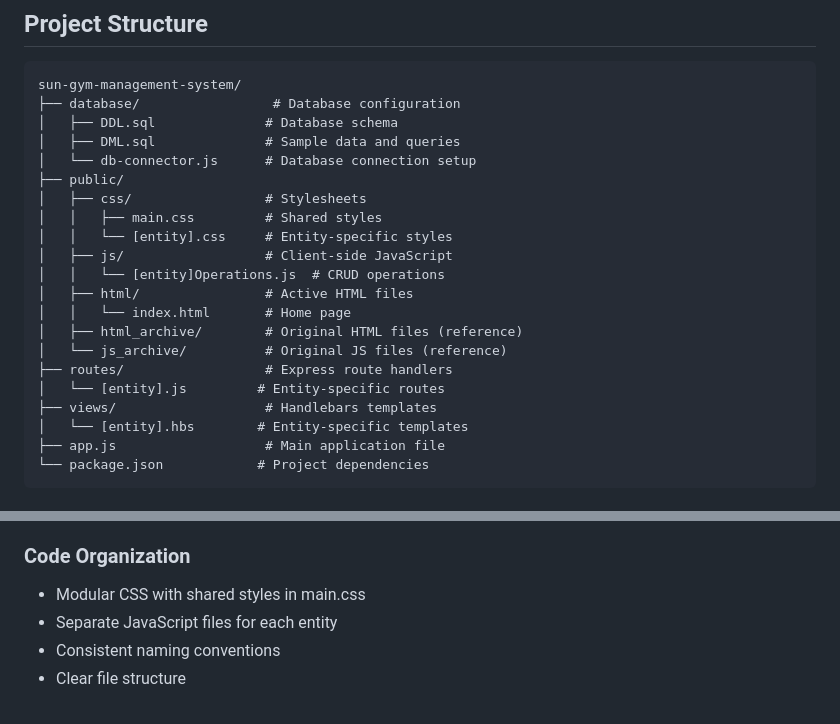
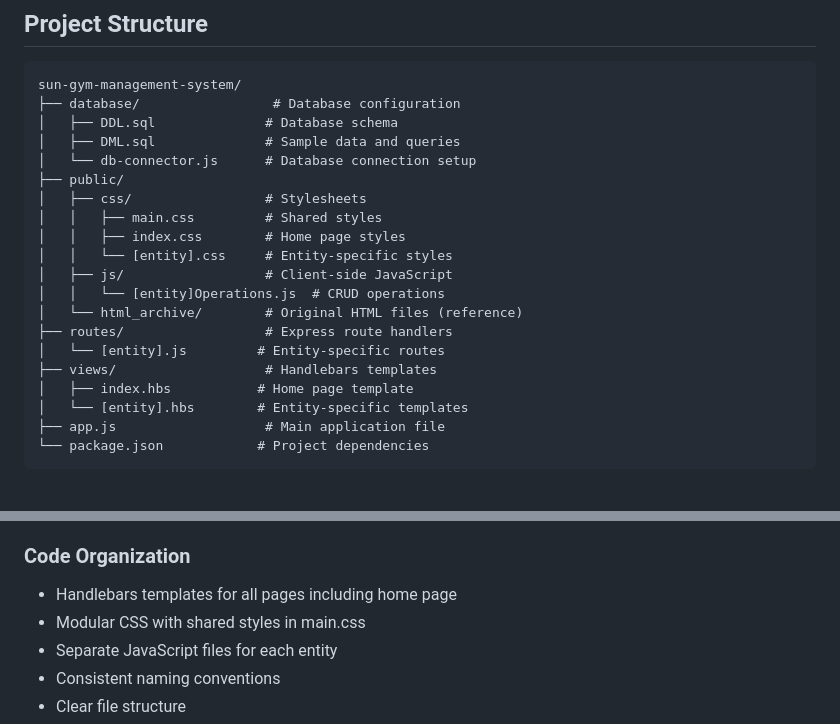
Before and after one commit to chrisdniels12/sun-gym-management-system, a Markdown page: README.md, 2 parts joined by grey strips. Rendered like a GitHub page.

```diff
--- a/README.md
+++ b/README.md
@@ -98,16 +98,15 @@ sun-gym-management-system/
 ├── public/
 │   ├── css/                 # Stylesheets
 │   │   ├── main.css         # Shared styles
+│   │   ├── index.css        # Home page styles
 │   │   └── [entity].css     # Entity-specific styles
 │   ├── js/                  # Client-side JavaScript
 │   │   └── [entity]Operations.js  # CRUD operations
-│   ├── html/                # Active HTML files
-│   │   └── index.html       # Home page
-│   ├── html_archive/        # Original HTML files (reference)
-│   └── js_archive/          # Original JS files (reference)
+│   └── html_archive/        # Original HTML files (reference)
 ├── routes/                  # Express route handlers
 │   └── [entity].js         # Entity-specific routes
 ├── views/                   # Handlebars templates
+│   ├── index.hbs           # Home page template
 │   └── [entity].hbs        # Entity-specific templates
 ├── app.js                   # Main application file
 └── package.json            # Project dependencies
@@ -178,6 +177,7 @@ sun-gym-management-system/
 - Database errors properly caught and handled
 
 ### Code Organization
+- Handlebars templates for all pages including home page
 - Modular CSS with shared styles in main.css
 - Separate JavaScript files for each entity
 - Consistent naming conventions
```
